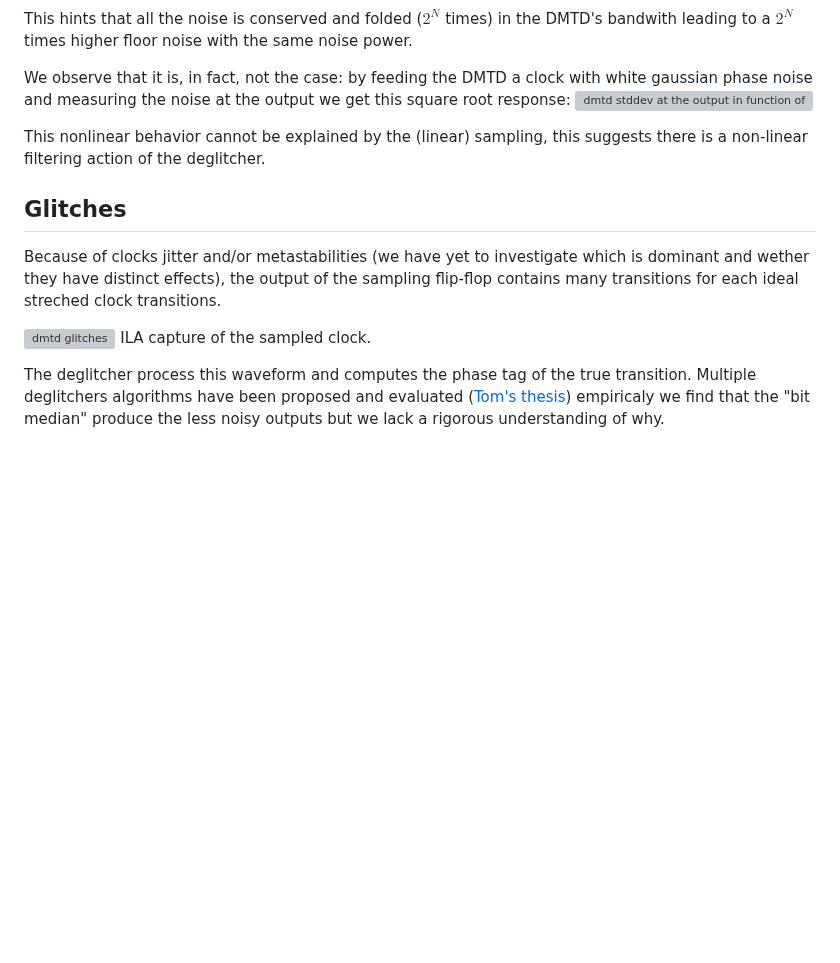
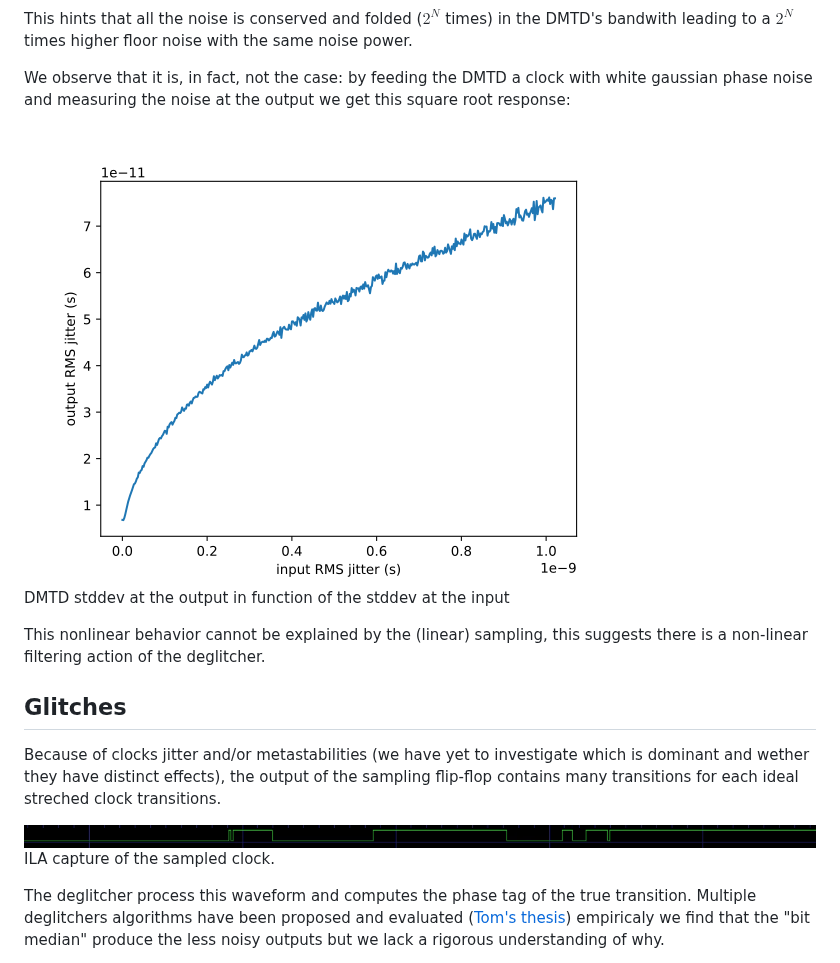
Before and after one commit to oscimp/wr_acorn, a Markdown page: dmtd/README.md, the part around one of its changes. Drawn GitHub-style; blank space fills up the shorter version; grey boxes are pictures that could not be loaded.

Commit message:
merge README and dmtd.md

```diff
--- a/dmtd/README.md
+++ b/dmtd/README.md
@@ -43,7 +46,10 @@ This can be demonstrated by feeding a clock with a single spure of noise at a va
 This hints that all the noise is conserved and folded ($2^N$ times) in the DMTD's bandwith leading to a $2^N$ times higher floor noise with the same noise power.
 
 We observe that it is, in fact, not the case: by feeding the DMTD a clock with white gaussian phase noise and measuring the noise at the output we get this square root response:
-![dmtd stddev at the output in function of the stddev at the input](pictures/output_phase_time_stddev_by_input_phase_time_stddev.png)
+
+<img src="../pictures/output_phase_time_stddev_by_input_phase_time_stddev.png">
+
+DMTD stddev at the output in function of the stddev at the input
 
 This nonlinear behavior cannot be explained by the (linear) sampling, this suggests there is a non-linear filtering action of the deglitcher.
 
@@ -51,7 +57,8 @@ This nonlinear behavior cannot be explained by the (linear) sampling, this sugge
 
 Because of clocks jitter and/or metastabilities (we have yet to investigate which is dominant and wether they have distinct effects), the output of the sampling flip-flop contains many transitions for each ideal streched clock transitions.
 
-![dmtd glitches](pictures/dmtd_gliches_ila.png)
+<img src="../pictures/dmtd_gliches_ila.png">
+
 ILA capture of the sampled clock.
 
 The deglitcher process this waveform and computes the phase tag of the true transition. Multiple deglitchers algorithms have been proposed and evaluated ([Tom's thesis](https://gitlab.com/ohwr/project/white-rabbit/-/wikis/uploads/6a357829064b9e27a46fbce4cb4398b4/mgr.pdf)) empiricaly we find that the "bit median" produce the less noisy outputs but we lack a rigorous understanding of why.
```
Also changed, not shown: other parts of dmtd/README.md (+6 -3 lines).
